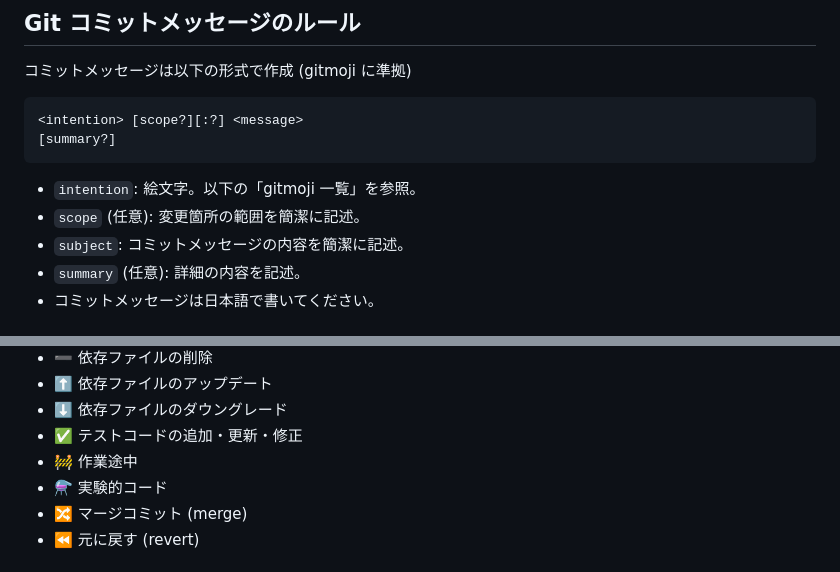
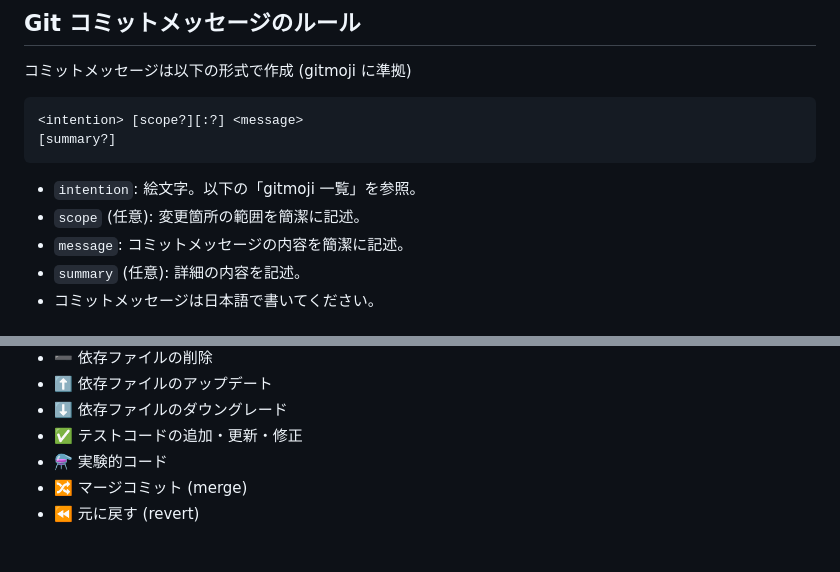
Before and after one commit to leftonbo/eel-rpg-game, a Markdown page: docs/rules/git-commit.md, 2 parts joined by grey strips. GitHub-like rendering.

Commit message:
🐛 微妙な記述ミスを修正

```diff
--- a/docs/rules/git-commit.md
+++ b/docs/rules/git-commit.md
@@ -13,7 +13,7 @@
 
 - `intention`: 絵文字。以下の「gitmoji 一覧」を参照。
 - `scope` (任意): 変更箇所の範囲を簡潔に記述。
-- `subject`: コミットメッセージの内容を簡潔に記述。
+- `message`: コミットメッセージの内容を簡潔に記述。
 - `summary` (任意): 詳細の内容を記述。
 - コミットメッセージは日本語で書いてください。
 
@@ -54,7 +54,6 @@
 - ⬆️ 依存ファイルのアップデート
 - ⬇️ 依存ファイルのダウングレード
 - ✅️ テストコードの追加・更新・修正
-- 🚧 作業途中
 - ⚗️ 実験的コード
 - 🔀 マージコミット (merge)
 - ⏪️ 元に戻す (revert)
```
